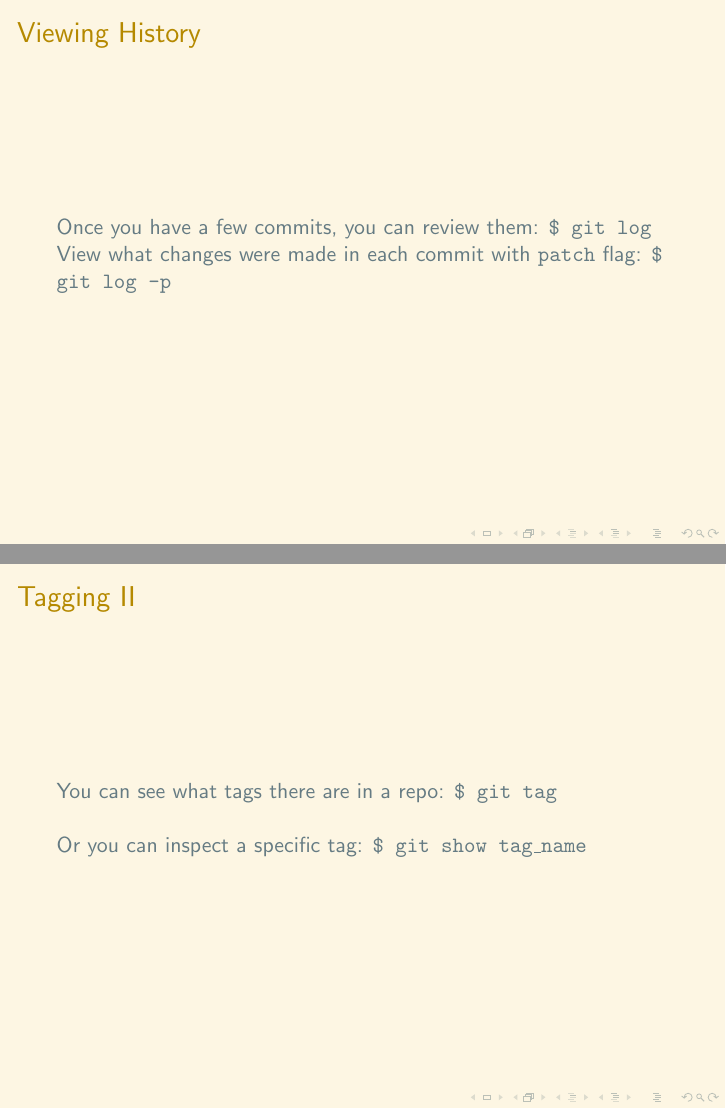
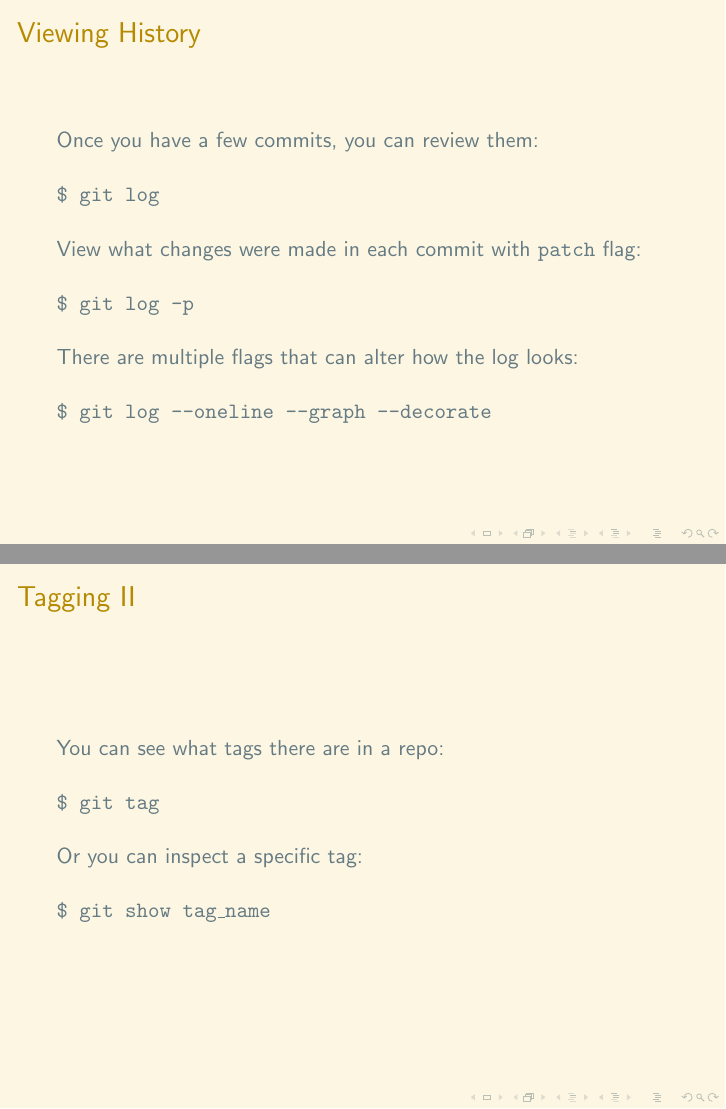
Before and after one commit to neaop/git_in_here, LaTeX slides (presentation/presentation.tex): pages 16 and 18 of 19, joined at a grey line. Compiled offline with pdfLaTeX.

Commit message:
Refactor and tidy

```diff
--- a/presentation/presentation.tex
+++ b/presentation/presentation.tex
@@ -162,10 +168,13 @@
 \end{frame}
 
 \begin{frame}{Viewing History}
-    Once you have a few commits, you can review them:
-    {\tt \$ git log}
-    View what changes were made in each commit with {\tt patch} flag:
-    {\tt \$ git log -p}
+    Once you have a few commits, you can review them:\\~\\
+    {\tt \$ git log} \\~\\
+    View what changes were made in each commit with {\tt patch} flag: \\~\\
+    {\tt \$ git log -p} \\~\\
+    There are multiple flags that can alter how the log looks: \\~\\
+    {\tt \$ git log --oneline --graph --decorate}
+
 \end{frame}
 
 
@@ -176,15 +185,16 @@
 \section{Tagging}
 \begin{frame}[allowframebreaks]{\secname}
     Tags are simply a pointer to a specific commit
+
     Used to show commits of interest, like version releases or bugs \\~\\
-    Create a lightweight tag with the following command:
+    Create a lightweight tag with the following command: \\~\\
     {\tt \$ git tag tag\_name} \\~\\
-    Annotated tags can be created as well:
+    Annotated tags can be created as well:  \\~\\
     {\tt \$ git tag -a tag\_name -m "tag message"} \\~\\
 \framebreak
-    You can see what tags there are in a repo:
+    You can see what tags there are in a repo: \\~\\
     {\tt \$ git tag} \\~\\
-    Or you can inspect a specific tag:
+    Or you can inspect a specific tag: \\~\\
     {\tt \$ git show tag\_name}
 \end{frame}
 
```
Also changed, not shown: presentation/presentation.tex (18 more changed lines).
